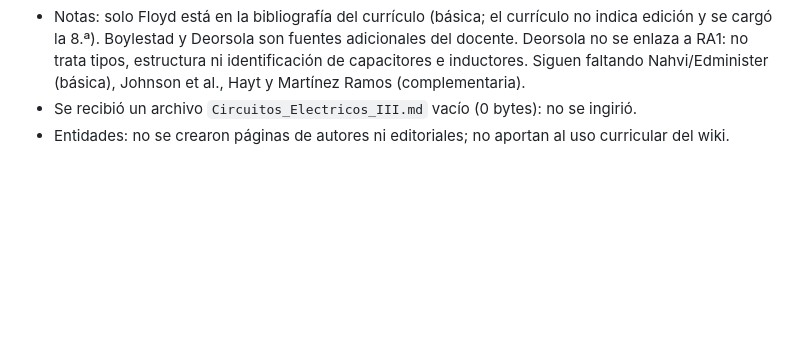
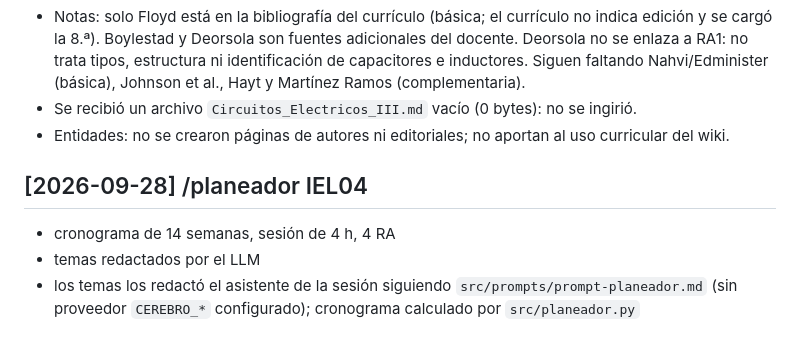
Before and after one commit to martinezcastilla97-ai/Cerebro_IEL04, a Markdown page: wiki/log.md, the part around the change. GitHub-like rendering; blank space fills up the shorter version.

Commit message:
PLANEADOR: IEL04 (14 semanas, sesiones de 4 h)
Co-Authored-By: Claude Opus 5.5 <noreply@anthropic.com>
Claude-Session: https://claude.ai/code/session_019iej5juZFeyfk83cP59KxT

```diff
--- a/wiki/log.md
+++ b/wiki/log.md
@@ -43,3 +43,8 @@ El docente confirmó que cada semana hay una sesión de 2 h de teoría y otra de
 - Notas: solo Floyd está en la bibliografía del currículo (básica; el currículo no indica edición y se cargó la 8.ª). Boylestad y Deorsola son fuentes adicionales del docente. Deorsola no se enlaza a RA1: no trata tipos, estructura ni identificación de capacitores e inductores. Siguen faltando Nahvi/Edminister (básica), Johnson et al., Hayt y Martínez Ramos (complementaria).
 - Se recibió un archivo `Circuitos_Electricos_III.md` vacío (0 bytes): no se ingirió.
 - Entidades: no se crearon páginas de autores ni editoriales; no aportan al uso curricular del wiki.
+
+## [2026-09-28] /planeador IEL04
+- cronograma de 14 semanas, sesión de 4 h, 4 RA
+- temas redactados por el LLM
+- los temas los redactó el asistente de la sesión siguiendo `src/prompts/prompt-planeador.md` (sin proveedor `CEREBRO_*` configurado); cronograma calculado por `src/planeador.py`
```
Also changed, not shown: generacion/planeador/IEL04-planeador.md (added, +91 -0 lines).
